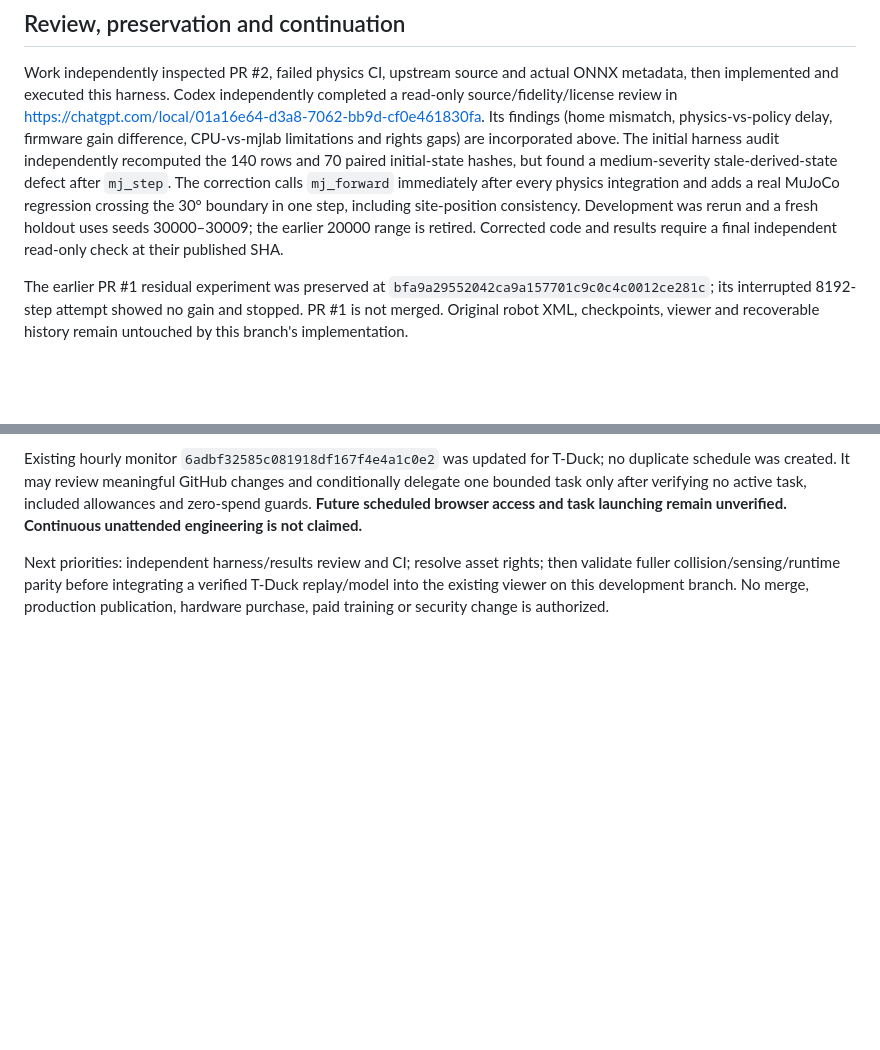
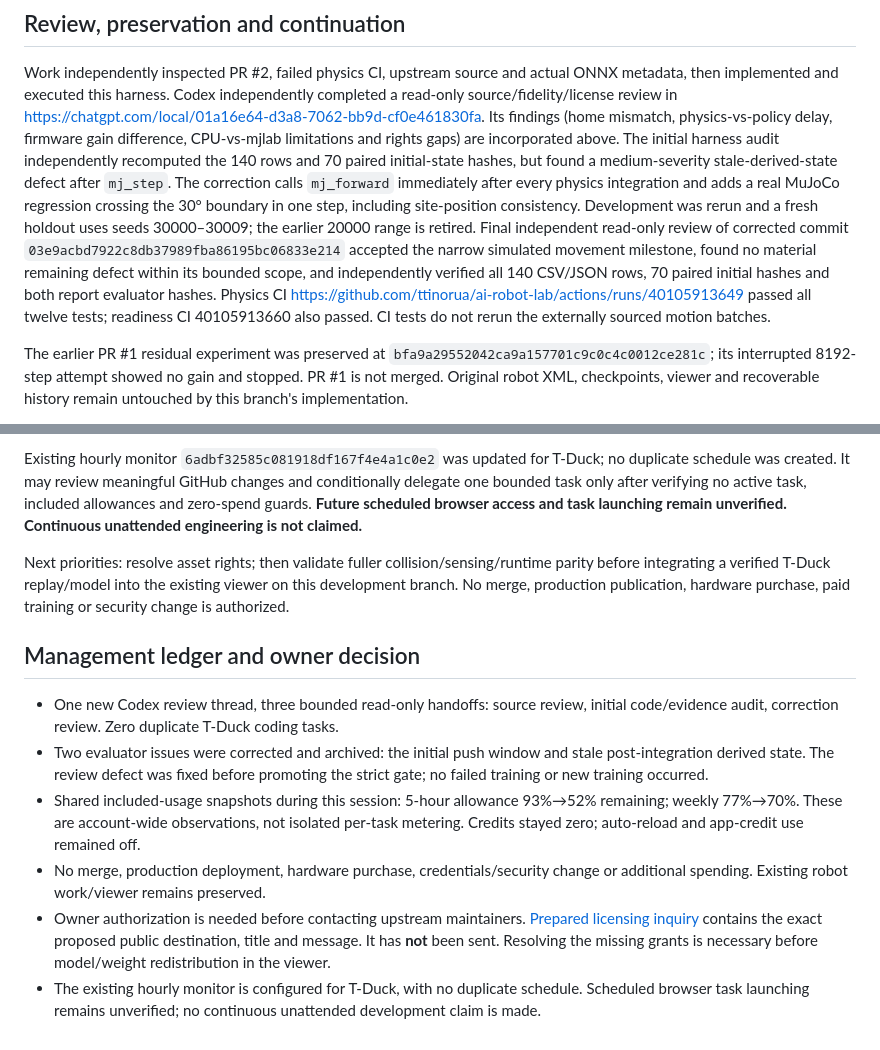
Before and after one commit to ttinorua/ai-robot-lab, a Markdown page: docs/T_DUCK_PROGRESS.md, 2 parts joined by grey strips. Drawn GitHub-style; blank space fills up the shorter version.

Commit message:
Record independent T-Duck review and prepare unsent asset-license inquiry

```diff
--- a/docs/T_DUCK_PROGRESS.md
+++ b/docs/T_DUCK_PROGRESS.md
@@ -160,8 +160,14 @@ initial-state hashes, but found a medium-severity stale-derived-state defect aft
 `mj_step`. The correction calls `mj_forward` immediately after every physics
 integration and adds a real MuJoCo regression crossing the 30° boundary in one
 step, including site-position consistency. Development was rerun and a fresh
-holdout uses seeds 30000–30009; the earlier 20000 range is retired. Corrected code
-and results require a final independent read-only check at their published SHA.
+holdout uses seeds 30000–30009; the earlier 20000 range is retired. Final independent read-only review of corrected commit
+`03e9acbd7922c8db37989fba86195bc06833e214` accepted the narrow simulated movement
+milestone, found no material remaining defect within its bounded scope, and
+independently verified all 140 CSV/JSON rows, 70 paired initial hashes and both
+report evaluator hashes. Physics CI
+https://github.com/ttinorua/ai-robot-lab/actions/runs/40105913649
+passed all twelve tests; readiness CI 40105913660 also passed. CI tests do not
+rerun the externally sourced motion batches.
 
 The earlier PR #1 residual experiment was preserved at
 `bfa9a29552042ca9a157701c9c0c4c0012ce281c`; its interrupted 8192-step attempt
@@ -184,7 +190,27 @@ conditionally delegate one bounded task only after verifying no active task,
 included allowances and zero-spend guards. **Future scheduled browser access and
 task launching remain unverified. Continuous unattended engineering is not claimed.**
 
-Next priorities: independent harness/results review and CI; resolve asset rights;
+Next priorities: resolve asset rights;
 then validate fuller collision/sensing/runtime parity before integrating a verified
 T-Duck replay/model into the existing viewer on this development branch. No merge,
 production publication, hardware purchase, paid training or security change is authorized.
+
+## Management ledger and owner decision
+
+- One new Codex review thread, three bounded read-only handoffs: source review,
+  initial code/evidence audit, correction review. Zero duplicate T-Duck coding tasks.
+- Two evaluator issues were corrected and archived: the initial push window and
+  stale post-integration derived state. The review defect was fixed before
+  promoting the strict gate; no failed training or new training occurred.
+- Shared included-usage snapshots during this session: 5-hour allowance 93%→52%
+  remaining; weekly 77%→70%. These are account-wide observations, not isolated
+  per-task metering. Credits stayed zero; auto-reload and app-credit use remained off.
+- No merge, production deployment, hardware purchase, credentials/security change
+  or additional spending. Existing robot work/viewer remains preserved.
+- Owner authorization is needed before contacting upstream maintainers.
+  [Prepared licensing inquiry](T_DUCK_LICENSE_INQUIRY.md) contains the exact proposed
+  public destination, title and message. It has **not** been sent. Resolving the
+  missing grants is necessary before model/weight redistribution in the viewer.
+- The existing hourly monitor is configured for T-Duck, with no duplicate schedule.
+  Scheduled browser task launching remains unverified; no continuous unattended
+  development claim is made.
```
Also changed, not shown: docs/T_DUCK_LICENSE_INQUIRY.md (added, +42 -0 lines).
